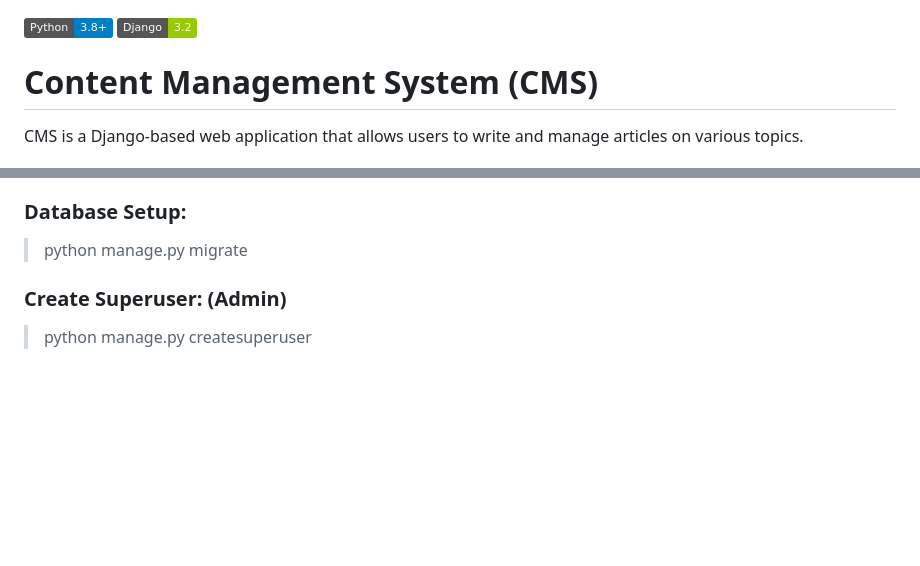
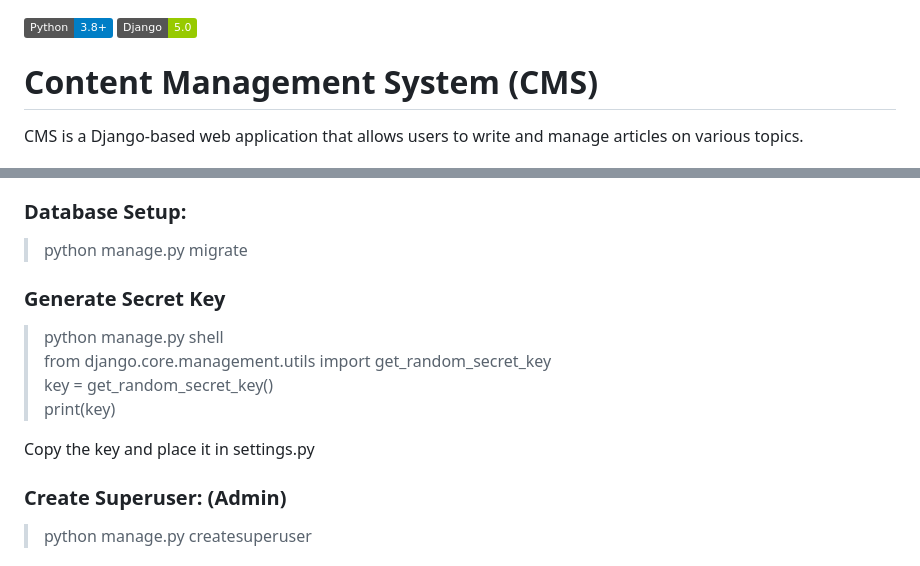
Before and after one commit to SHOOTDEAD/Content_Management_System, a Markdown page: README.md, 2 parts joined by grey strips. Drawn GitHub-style; badges without logos; blank space fills up the shorter version.

```diff
--- a/README.md
+++ b/README.md
@@ -1,5 +1,5 @@
 [![Python](https://img.shields.io/badge/Python-3.8%2B-blue.svg)](https://www.python.org/)
-[![Django](https://img.shields.io/badge/Django-3.2-green.svg)](https://www.djangoproject.com/)
+[![Django](https://img.shields.io/badge/Django-5.0-green.svg)](https://www.djangoproject.com/)
 # Content Management System (CMS)
 
 CMS is a Django-based web application that allows users to write and manage articles on various topics.
@@ -29,6 +29,15 @@ CMS is a Django-based web application that allows users to write and manage arti
 ### Database Setup:
 
 > python manage.py migrate
+
+### Generate Secret Key
+
+> python manage.py shell <br>
+> from django.core.management.utils import get_random_secret_key <br>
+> key = get_random_secret_key() <br>
+> print(key) <br>
+
+Copy the key and place it in settings.py
 
 ### Create Superuser: (Admin)
 
```
